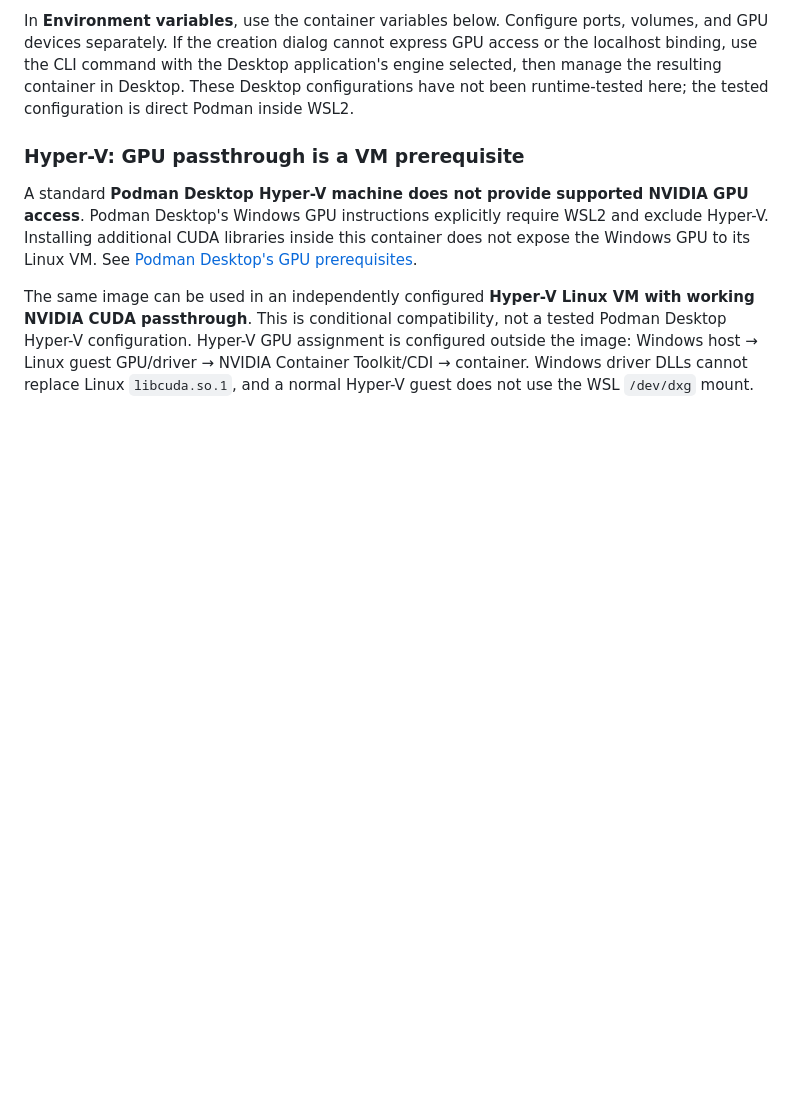
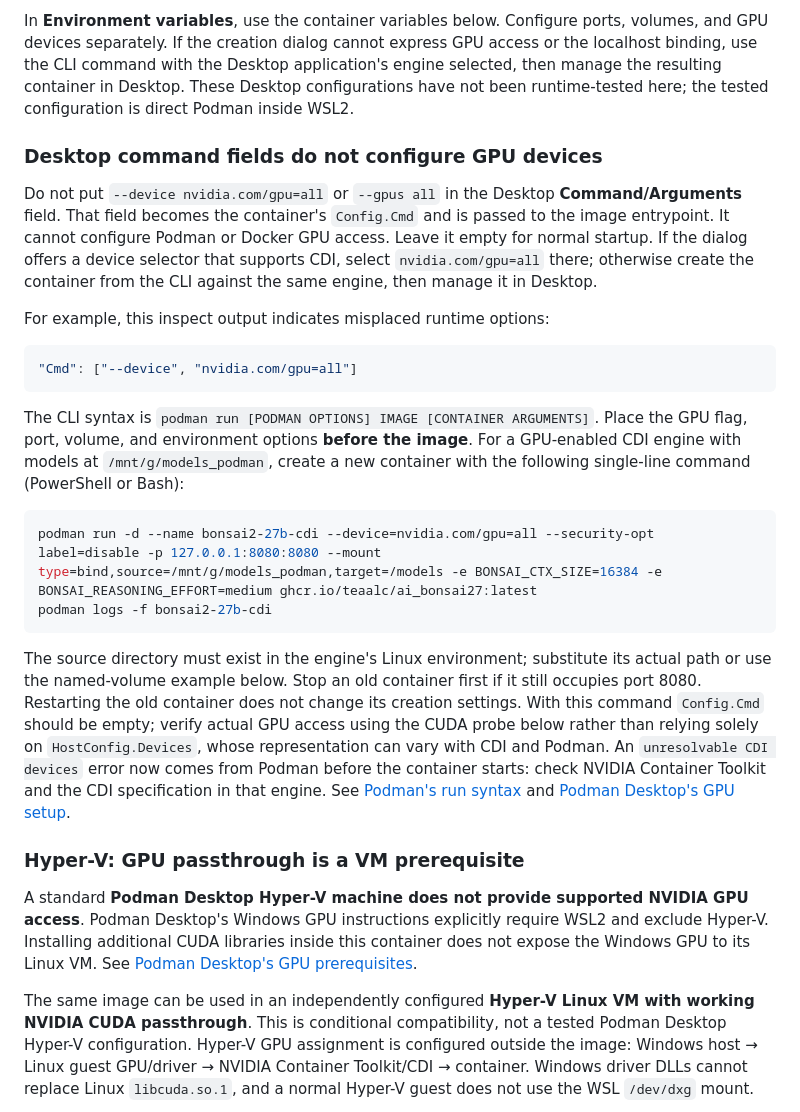
Before and after one commit to TeaAlc/ai_bonsai27, a Markdown page: README.md, the part around the change. Rendered like a GitHub page; blank space fills up the shorter version.

Commit message:
docs: clarify GPU device options for Podman Desktop (by Codex)

````diff
--- a/README.md
+++ b/README.md
@@ -172,6 +172,42 @@ express GPU access or the localhost binding, use the CLI command with the
 Desktop application's engine selected, then manage the resulting container in
 Desktop. These Desktop configurations have not been runtime-tested here;
 the tested configuration is direct Podman inside WSL2.
+
+### Desktop command fields do not configure GPU devices
+
+Do not put `--device nvidia.com/gpu=all` or `--gpus all` in the Desktop
+**Command/Arguments** field. That field becomes the container's `Config.Cmd`
+and is passed to the image entrypoint. It cannot configure Podman or Docker
+GPU access. Leave it empty for normal startup. If the dialog offers a device
+selector that supports CDI, select `nvidia.com/gpu=all` there; otherwise create
+the container from the CLI against the same engine, then manage it in Desktop.
+
+For example, this inspect output indicates misplaced runtime options:
+
+```json
+"Cmd": ["--device", "nvidia.com/gpu=all"]
+```
+
+The CLI syntax is `podman run [PODMAN OPTIONS] IMAGE [CONTAINER ARGUMENTS]`.
+Place the GPU flag, port, volume, and environment options **before the image**.
+For a GPU-enabled CDI engine with models at `/mnt/g/models_podman`, create a
+new container with the following single-line command (PowerShell or Bash):
+
+```bash
+podman run -d --name bonsai2-27b-cdi --device=nvidia.com/gpu=all --security-opt label=disable -p 127.0.0.1:8080:8080 --mount type=bind,source=/mnt/g/models_podman,target=/models -e BONSAI_CTX_SIZE=16384 -e BONSAI_REASONING_EFFORT=medium ghcr.io/teaalc/ai_bonsai27:latest
+podman logs -f bonsai2-27b-cdi
+```
+
+The source directory must exist in the engine's Linux environment; substitute
+its actual path or use the named-volume example below. Stop an old container
+first if it still occupies port 8080. Restarting the old container does not
+change its creation settings. With this command `Config.Cmd` should be empty;
+verify actual GPU access using the CUDA probe below rather than relying solely
+on `HostConfig.Devices`, whose representation can vary with CDI and Podman.
+An `unresolvable CDI devices` error now comes from Podman before the container
+starts: check NVIDIA Container Toolkit and the CDI specification in that engine.
+See [Podman's run syntax](https://docs.podman.io/en/latest/markdown/podman-run.1.html)
+and [Podman Desktop's GPU setup](https://podman-desktop.io/docs/podman/gpu).
 
 ### Hyper-V: GPU passthrough is a VM prerequisite
 
````
Also changed, not shown: RECHERCHE.md (+20 -0 lines).
